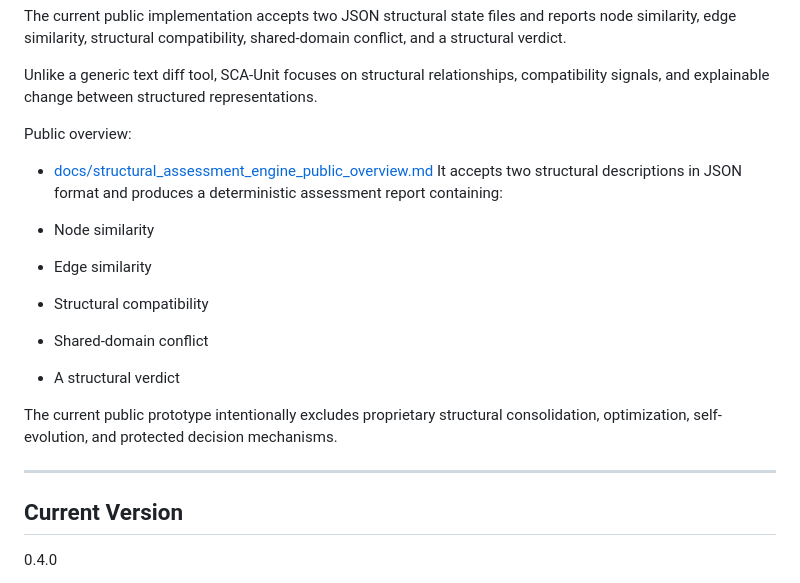
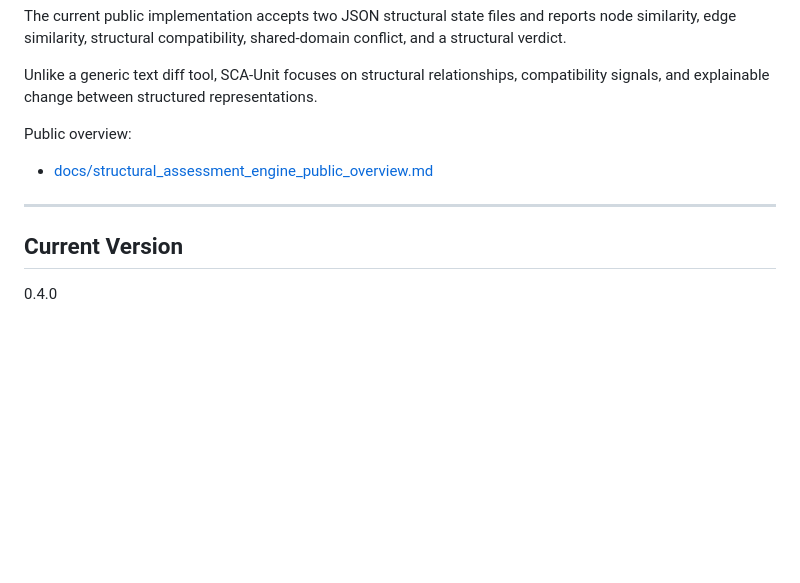
Before and after one commit to BeboBebo007/sca-unit, a Markdown page: README.md, the part around the change. GitHub-like rendering; blank space fills up the shorter version.

Commit message:
Fix README opening duplicate v1

```diff
--- a/README.md
+++ b/README.md
@@ -9,18 +9,8 @@ Unlike a generic text diff tool, SCA-Unit focuses on structural relationships, c
 Public overview:
 
 - [docs/structural_assessment_engine_public_overview.md](docs/structural_assessment_engine_public_overview.md)
-It accepts two structural descriptions in JSON format and produces a deterministic assessment report containing:
-
-- Node similarity
-- Edge similarity
-- Structural compatibility
-- Shared-domain conflict
-- A structural verdict
-
-The current public prototype intentionally excludes proprietary structural consolidation, optimization, self-evolution, and protected decision mechanisms.
 
 ---
-
 ## Current Version
 
 0.4.0
```
Also changed, not shown: SCA_UNIT_README_OPENING_DUPLICATE_FIX_V1.md (added, +32 -0 lines).
